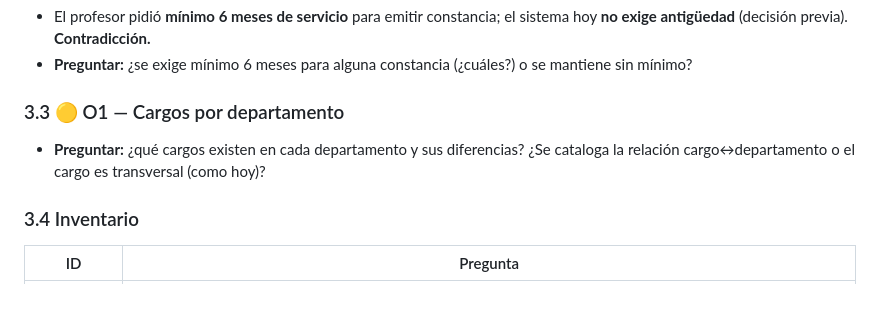
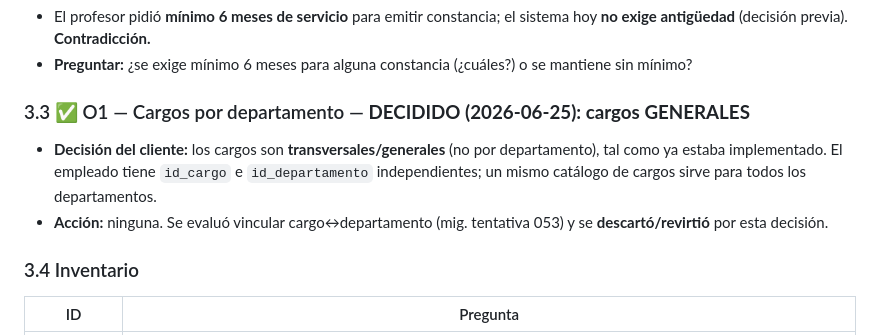
Before and after one commit to Denxxe/SIGTUR-IMATUR, a Markdown page: docs/BACKLOG.md, the part around the change. Drawn GitHub-style; blank space fills up the shorter version.

Commit message:
docs(backlog): O1 decidido — cargos generales/transversales (sin cambios)
El cliente confirmó que los cargos son generales (no por departamento). Se
revirtió la exploración de cargo↔departamento (mig.053 descartada). O1 cerrado.

Co-Authored-By: Claude Opus 4.8 (1M context) <noreply@anthropic.com>

```diff
--- a/docs/BACKLOG.md
+++ b/docs/BACKLOG.md
@@ -149,8 +149,9 @@ Bloquean desarrollo. Cada una incluye **qué preguntar**.
 - El profesor pidió **mínimo 6 meses de servicio** para emitir constancia; el sistema hoy **no exige antigüedad** (decisión previa). **Contradicción.**
 - **Preguntar:** ¿se exige mínimo 6 meses para alguna constancia (¿cuáles?) o se mantiene sin mínimo?
 
-### 3.3 🟡 O1 — Cargos por departamento
-- **Preguntar:** ¿qué cargos existen en cada departamento y sus diferencias? ¿Se cataloga la relación cargo↔departamento o el cargo es transversal (como hoy)?
+### 3.3 ✅ O1 — Cargos por departamento — **DECIDIDO (2026-06-25): cargos GENERALES**
+- **Decisión del cliente:** los cargos son **transversales/generales** (no por departamento), tal como ya estaba implementado. El empleado tiene `id_cargo` e `id_departamento` independientes; un mismo catálogo de cargos sirve para todos los departamentos.
+- **Acción:** ninguna. Se evaluó vincular cargo↔departamento (mig. tentativa 053) y se **descartó/revirtió** por esta decisión.
 
 ### 3.4 Inventario
 | ID | Pregunta |
```
